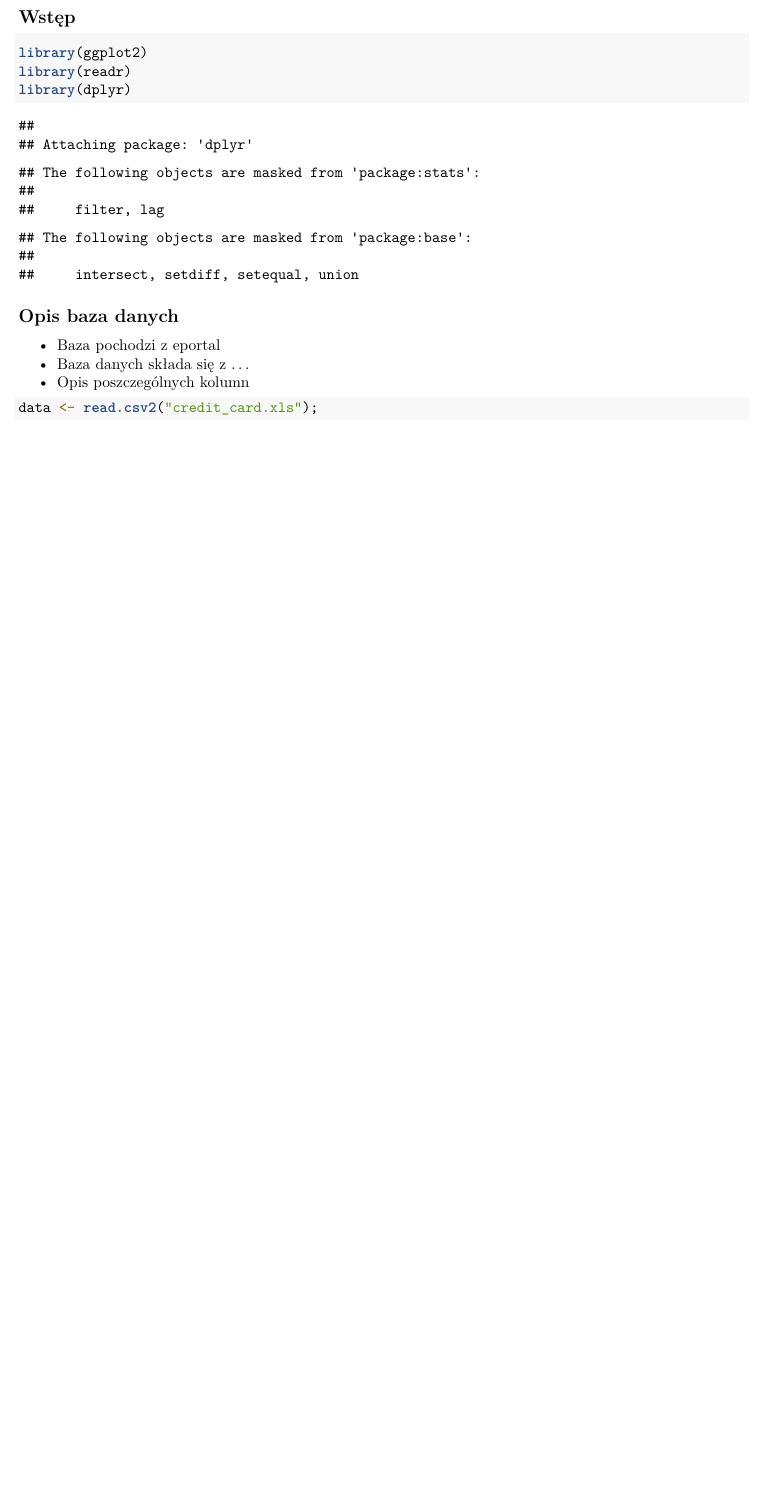
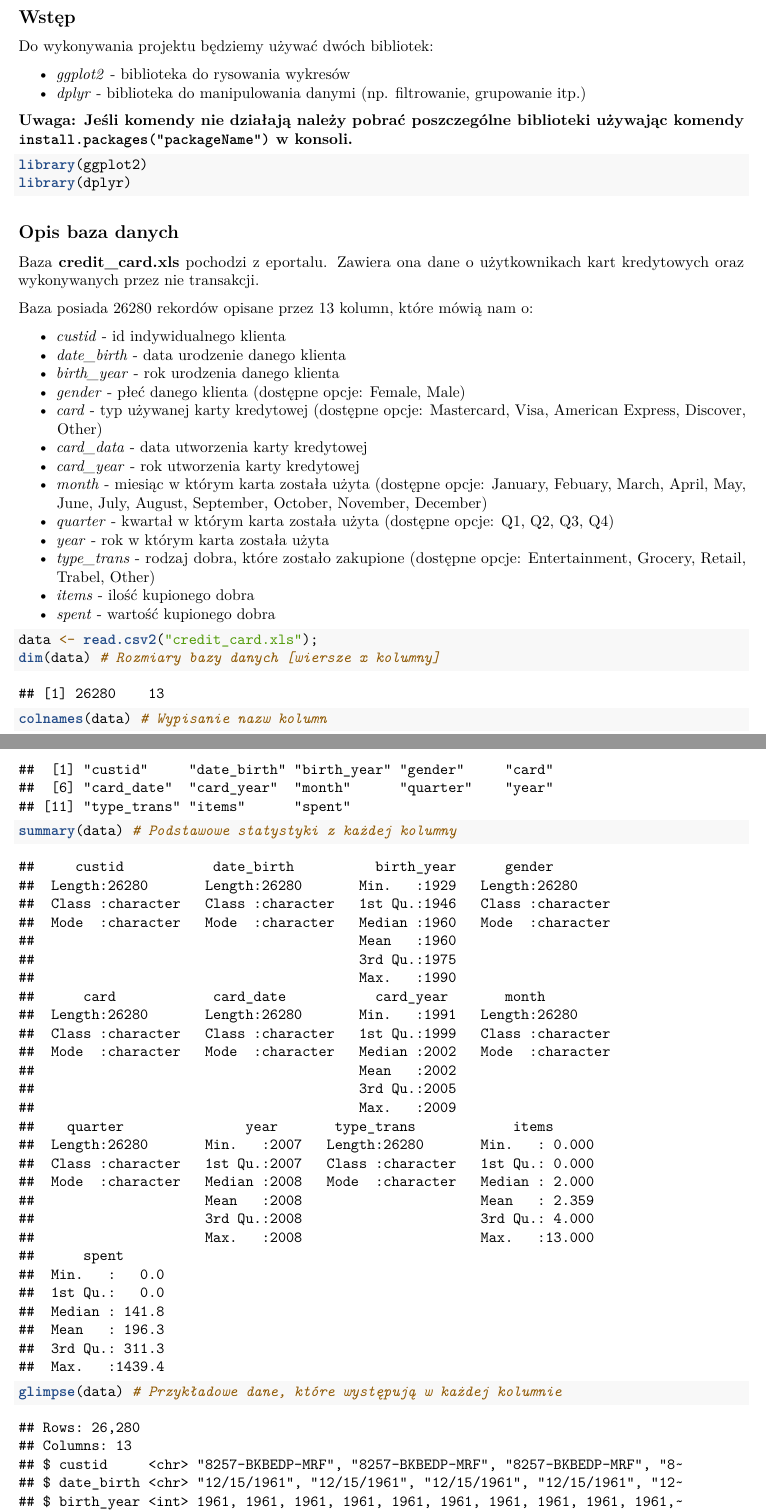
Before and after one commit to RafalSzyinski1/Statystyka, an R Markdown document (Statystyka.Rmd): part of page 1 of 16 before the commit and two parts of pages 1 and 2 of 17 after it, the two joined at a grey line, cut so that both start at the same text, the shorter picture padded with empty space. Rendered offline with R 4.5, knitr and Pandoc, then LaTeX, with nearby package versions.

Commit message:
Statystyka.pdf start

````diff
--- a/Statystyka.Rmd
+++ b/Statystyka.Rmd
@@ -9,20 +9,48 @@ output: pdf_document
 
 ## Wstęp
 
+```{r setup, include=FALSE}
+knitr::opts_chunk$set(echo = TRUE, warning = FALSE, message = FALSE)
+```
+
+Do wykonywania projektu będziemy używać dwóch bibliotek:
+
+* *ggplot2* - biblioteka do rysowania wykresów
+* *dplyr* - biblioteka do manipulowania danymi (np. filtrowanie, grupowanie itp.)
+
+**Uwaga: Jeśli komendy nie działają należy pobrać poszczególne biblioteki używając komendy `install.packages("packageName")` w konsoli.**
+
 ```{r libs}
 library(ggplot2)
-library(readr)
 library(dplyr)
 ```
 
 ## Opis baza danych
 
-- Baza pochodzi z eportal
-- Baza danych składa się z ...
-- Opis poszczególnych kolumn
+Baza **credit_card.xls** pochodzi z eportalu. Zawiera ona dane o użytkownikach kart kredytowych oraz wykonywanych przez nie transakcji.
+
+Baza posiada 26280 rekordów opisane przez 13 kolumn, które mówią nam o:
+
+* *custid* - id indywidualnego klienta
+* *date_birth* - data urodzenie danego klienta
+* *birth_year* - rok urodzenia danego klienta
+* *gender* - płeć danego klienta (dostępne opcje: Female, Male)
+* *card* - typ używanej karty kredytowej (dostępne opcje: Mastercard, Visa, American Express, Discover, Other)
+* *card_data* - data utworzenia karty kredytowej
+* *card_year* - rok utworzenia karty kredytowej
+* *month* - miesiąc w którym karta została użyta (dostępne opcje: January, Febuary, March, April, May, June, July, August, September, October, November, December)
+* *quarter* - kwartał w którym karta została użyta (dostępne opcje: Q1, Q2, Q3, Q4)
+* *year* - rok w którym karta została użyta
+* *type_trans* - rodzaj dobra, które zostało zakupione (dostępne opcje: Entertainment, Grocery, Retail, Trabel, Other)
+* *items* - ilość kupionego dobra
+* *spent* - wartość kupionego dobra
 
 ```{r db_load}
 data <- read.csv2("credit_card.xls");
+dim(data) # Rozmiary bazy danych [wiersze x kolumny]
+colnames(data) # Wypisanie nazw kolumn
+summary(data) # Podstawowe statystyki z każdej kolumny
+glimpse(data) # Przykładowe dane, które występują w każdej kolumnie
 ```
 
 ## Wyliczenie podstawowych statystyk
````
Also changed, not shown: Statystyka.pdf (added), Statystyka.Rmd (10 more changed lines).
